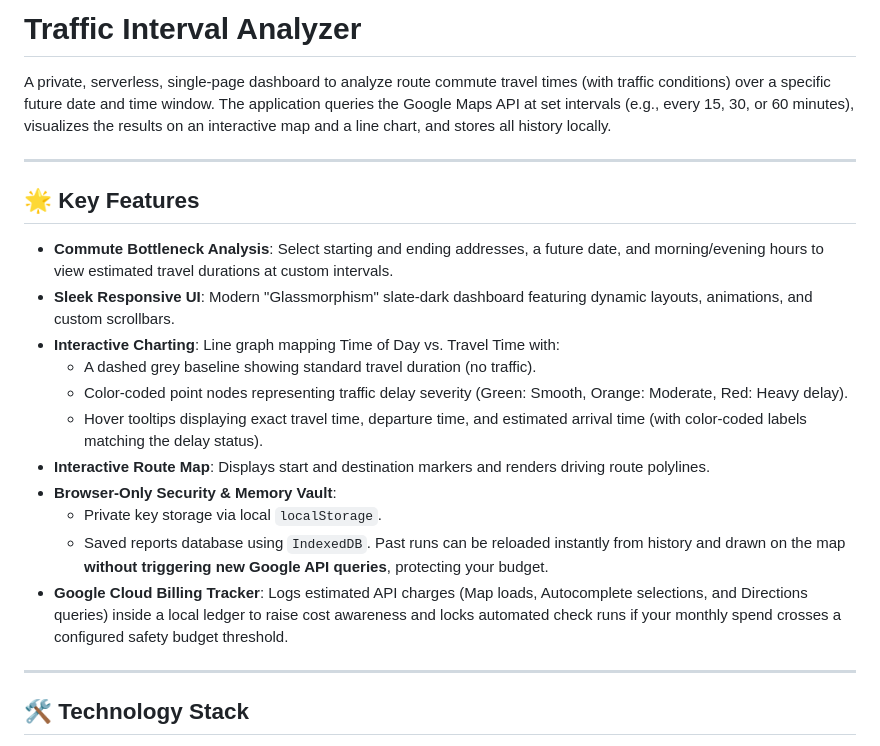
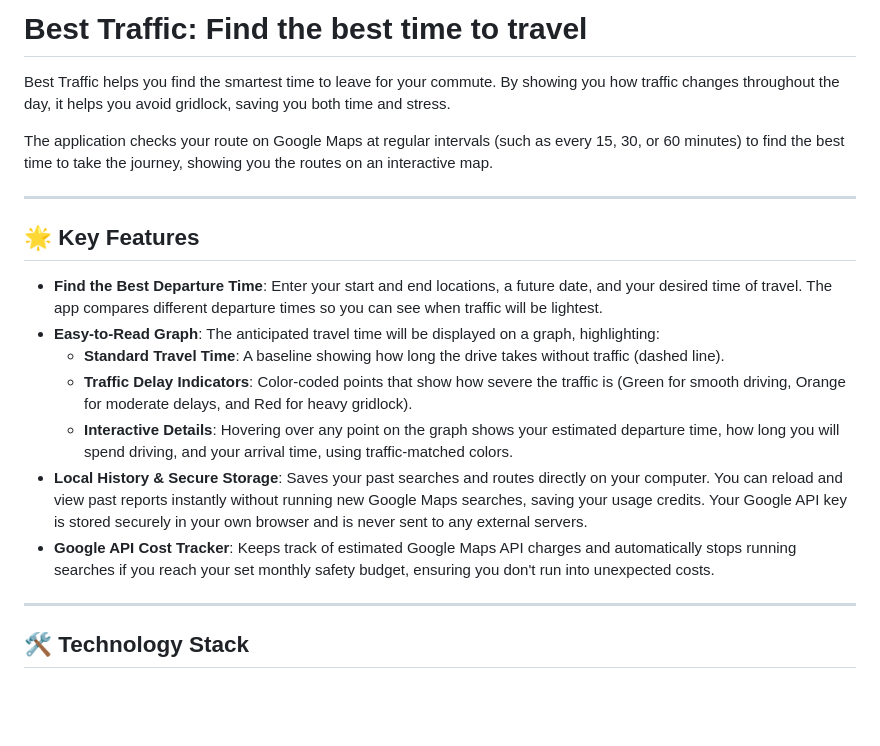
Before and after one commit to talsharf/best-traffic, a Markdown page: README.md, the part around the change. GitHub-like rendering; blank space fills up the shorter version.

Commit message:
docs: simplify README features and description into plain English

```diff
--- a/README.md
+++ b/README.md
@@ -1,22 +1,20 @@
-# Traffic Interval Analyzer
+# Best Traffic: Find the best time to travel
 
-A private, serverless, single-page dashboard to analyze route commute travel times (with traffic conditions) over a specific future date and time window. The application queries the Google Maps API at set intervals (e.g., every 15, 30, or 60 minutes), visualizes the results on an interactive map and a line chart, and stores all history locally.
+Best Traffic helps you find the smartest time to leave for your commute. By showing you how traffic changes throughout the day, it helps you avoid gridlock, saving you both time and stress.
+
+The application checks your route on Google Maps at regular intervals (such as every 15, 30, or 60 minutes) to find the best time to take the journey, showing you the routes on an interactive map.
 
 ---
 
 ## 🌟 Key Features
 
-* **Commute Bottleneck Analysis**: Select starting and ending addresses, a future date, and morning/evening hours to view estimated travel durations at custom intervals.
-* **Sleek Responsive UI**: Modern "Glassmorphism" slate-dark dashboard featuring dynamic layouts, animations, and custom scrollbars.
-* **Interactive Charting**: Line graph mapping Time of Day vs. Travel Time with:
-  * A dashed grey baseline showing standard travel duration (no traffic).
-  * Color-coded point nodes representing traffic delay severity (Green: Smooth, Orange: Moderate, Red: Heavy delay).
-  * Hover tooltips displaying exact travel time, departure time, and estimated arrival time (with color-coded labels matching the delay status).
-* **Interactive Route Map**: Displays start and destination markers and renders driving route polylines.
-* **Browser-Only Security & Memory Vault**:
-  * Private key storage via local `localStorage`.
-  * Saved reports database using `IndexedDB`. Past runs can be reloaded instantly from history and drawn on the map **without triggering new Google API queries**, protecting your budget.
-* **Google Cloud Billing Tracker**: Logs estimated API charges (Map loads, Autocomplete selections, and Directions queries) inside a local ledger to raise cost awareness and locks automated check runs if your monthly spend crosses a configured safety budget threshold.
+* **Find the Best Departure Time**: Enter your start and end locations, a future date, and your desired time of travel. The app compares different departure times so you can see when traffic will be lightest.
+* **Easy-to-Read Graph**: The anticipated travel time will be displayed on a graph, highlighting:
+  * **Standard Travel Time**: A baseline showing how long the drive takes without traffic (dashed line).
+  * **Traffic Delay Indicators**: Color-coded points that show how severe the traffic is (Green for smooth driving, Orange for moderate delays, and Red for heavy gridlock).
+  * **Interactive Details**: Hovering over any point on the graph shows your estimated departure time, how long you will spend driving, and your arrival time, using traffic-matched colors.
+* **Local History & Secure Storage**: Saves your past searches and routes directly on your computer. You can reload and view past reports instantly without running new Google Maps searches, saving your usage credits. Your Google API key is stored securely in your own browser and is never sent to any external servers.
+* **Google API Cost Tracker**: Keeps track of estimated Google Maps API charges and automatically stops running searches if you reach your set monthly safety budget, ensuring you don't run into unexpected costs.
 
 ---
 
```
